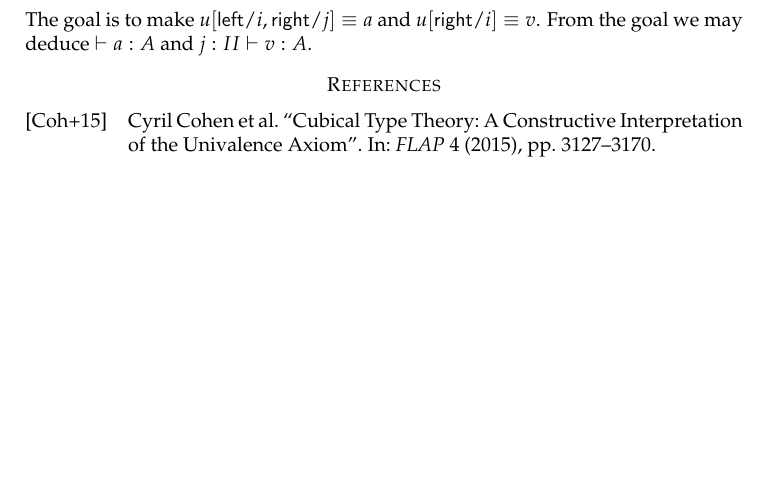
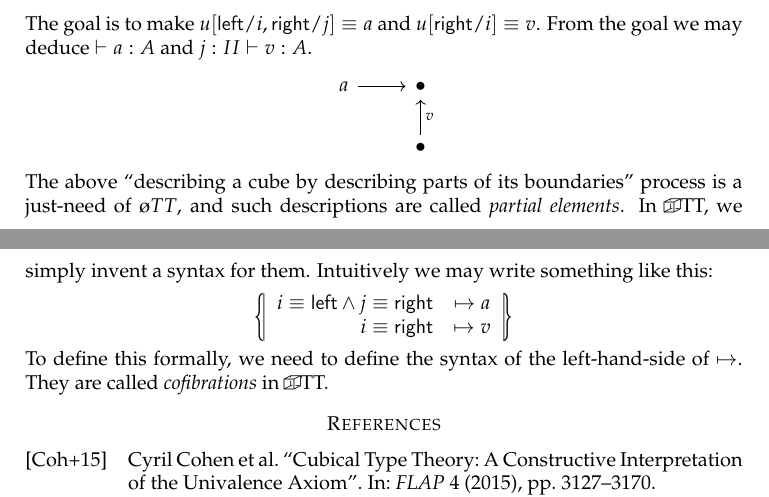
Before and after one commit to ice1000/guest0x0, a LaTeX paper (notes/main.tex, which reads notes/guest0x0.tex, notes/tiz-paper.sty): part of page 3 of 4 before the commit and two parts of pages 3 and 4 of 4 after it, the two joined at a grey line, cut so that both start at the same text, the shorter picture padded with empty space. Compiled offline with pdfLaTeX.

Commit message:
DOC: notation

```diff
--- a/notes/guest0x0.tex
+++ b/notes/guest0x0.tex
@@ -138,3 +138,20 @@ For simplicity we assume $\vdash \isType{A}$, say, $A$ does not depend on $i$ or
 \end{tikzcd}\]
 The goal is to make $u[\lcon/i, \rcon/j]\equiv a$ and $u[\rcon/i]\equiv v$.
 From the goal we may deduce $\vdash a:A$ and $j:II\vdash v:A$.
+% https://q.uiver.app/?q=WzAsMyxbMCwwLCJhIl0sWzEsMCwiXFxidWxsZXQiXSxbMSwxLCJcXGJ1bGxldCJdLFswLDFdLFsyLDEsInYiLDJdXQ==
+\[\begin{tikzcd}
+	a & \bullet \\
+	& \bullet
+	\arrow[from=1-1, to=1-2]
+	\arrow["v"', from=2-2, to=1-2]
+\end{tikzcd}\]
+The above ``describing a cube by describing parts of its boundaries''
+process is a just-need of $\CTT$, and such descriptions are called \textit{partial elements}.
+In \CTT, we simply invent a syntax for them.
+Intuitively we may write something like this:
+\[\lrbbar{\begin{array}{rc}
+  i\equiv\lcon \land j\equiv\rcon&\mapsto a\\
+  i\equiv\rcon &\mapsto v
+\end{array}}\]
+To define this formally, we need to define the syntax of the left-hand-side of $\mapsto$.
+They are called \textit{cofibrations} in \CTT.
--- a/notes/tiz-paper.sty
+++ b/notes/tiz-paper.sty
@@ -20,6 +20,7 @@
 \RequirePackage{stmaryrd}
 \RequirePackage{float}
 \RequirePackage{braket}
+\RequirePackage{scalerel}
 
 \RequirePackage{ragged2e}
 \setlength{\RaggedRightParindent}{\parindent}
@@ -48,9 +49,6 @@
   \mathopen{\copy\@brx\mkern2mu\kern-0.9\wd\@brx\usebox{\@brx}}}
 \newcommand{\rrangle}[1][]{\savebox{\@brx}{\(\m@th{#1\rangle}\)}%
   \mathclose{\copy\@brx\mkern2mu\kern-0.9\wd\@brx\usebox{\@brx}}}
-\makeatother
-
-\makeatletter % allow us to mention @-commands
 \def\arcr{\@arraycr}
 \makeatother
 
@@ -82,12 +80,17 @@
 \newcommand{\Ty}[2][]{\ifthenelse{\equal{#1}{}}{\text{Ty}(#2)}{\text{Ty}_{#1}(#2)}}
 \newcommand{\Tm}[2]{\fs{Tm}(#1, #2)}
 \newcommand{\id}{\fs{id}}
-\newcommand{\lrbracket}[1]{\llbracket #1 \rrbracket}
 \newcommand{\lam}[2]{\lambda #1\Rightarrow#2}
-\newcommand{\brakett}[1]{\llangle#1\rrangle}
 \newcommand{\fstProj}{\fs{fst}}
 \newcommand{\sndProj}{\fs{snd}}
 \newcommand{\plam}[2]{\braket{#1}~#2}
+
+\newcommand{\lrbracket}[1]{\llbracket #1 \rrbracket}
+\newcommand{\brakett}[1]{\llangle#1\rrangle}
+\newcommand{\lbbar}{\{\kern-0.5ex|}
+\newcommand{\rbbar}{|\kern-0.5ex\}}
+% https://tex.stackexchange.com/a/256652/145304
+\newcommand{\lrbbar}[1]{\stretchleftright{\lbbar}{#1}{\rbbar}}
 
 % jon-note
 \NewDocumentCommand\OpCat{m}{#1^{\mathrm{op}}}
```
